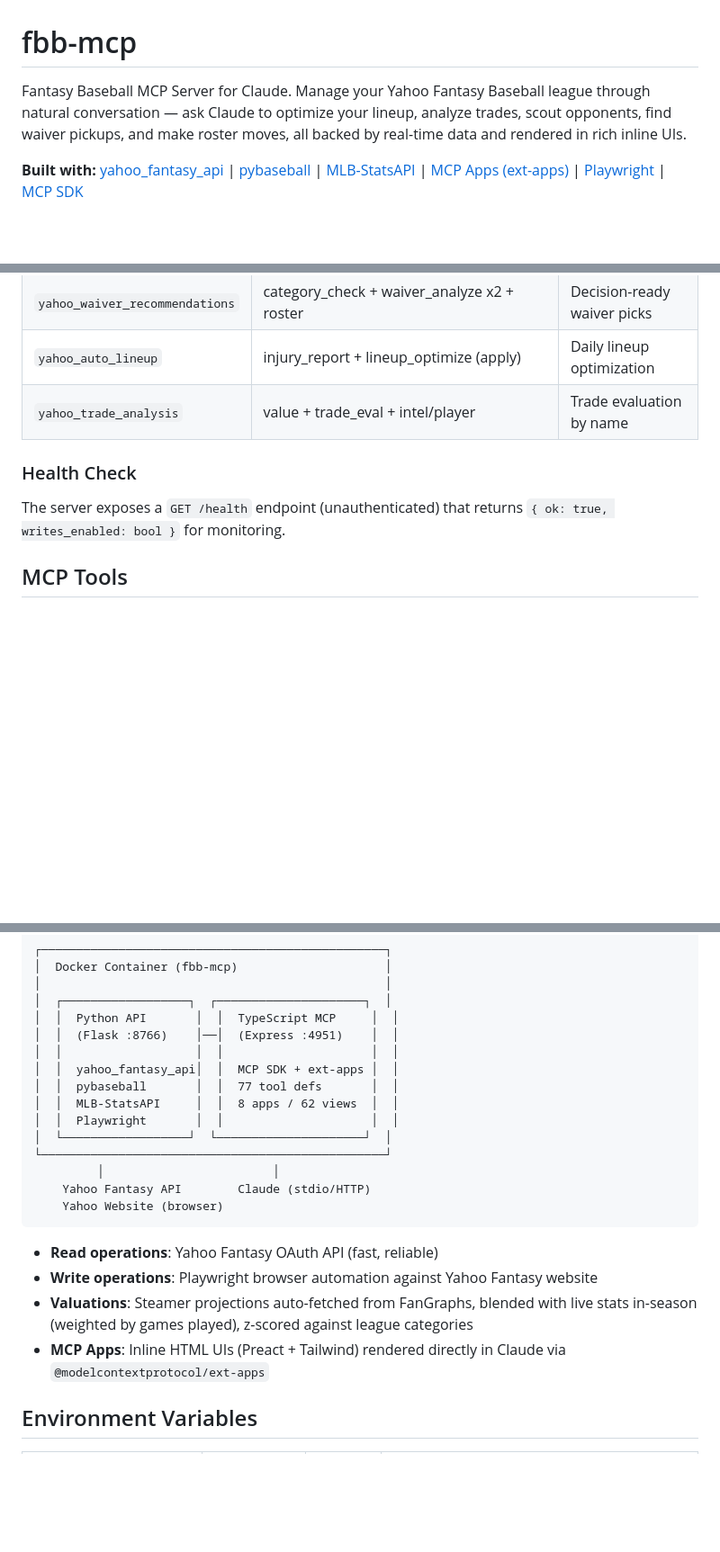
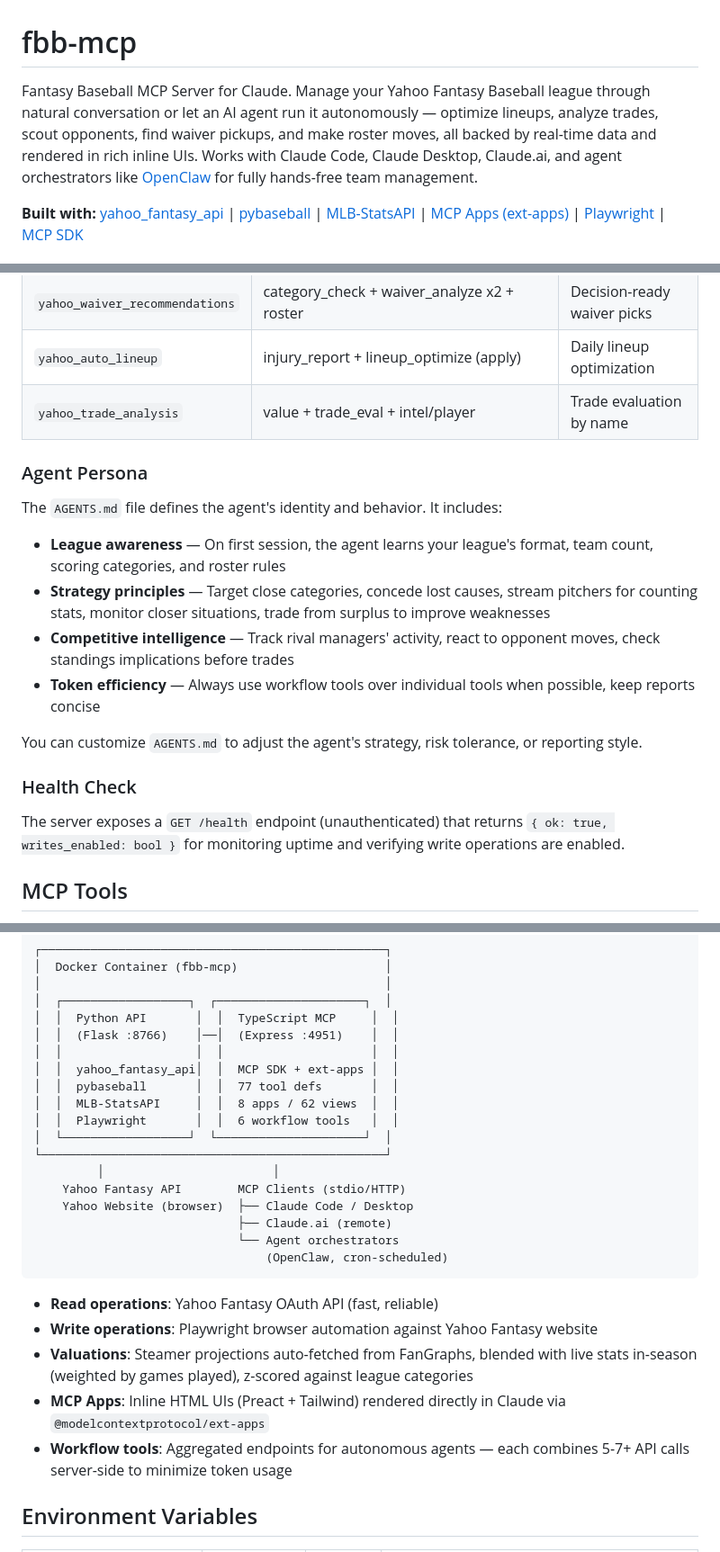
Before and after one commit to jweingardt12/fbb-mcp, a Markdown page: README.md, 3 parts joined by grey strips. Shown at 90% size. Drawn GitHub-style; blank space fills up the shorter version.

````diff
--- a/README.md
+++ b/README.md
@@ -1,6 +1,6 @@
 # fbb-mcp
 
-Fantasy Baseball MCP Server for Claude. Manage your Yahoo Fantasy Baseball league through natural conversation — ask Claude to optimize your lineup, analyze trades, scout opponents, find waiver pickups, and make roster moves, all backed by real-time data and rendered in rich inline UIs.
+Fantasy Baseball MCP Server for Claude. Manage your Yahoo Fantasy Baseball league through natural conversation or let an AI agent run it autonomously — optimize lineups, analyze trades, scout opponents, find waiver pickups, and make roster moves, all backed by real-time data and rendered in rich inline UIs. Works with Claude Code, Claude Desktop, Claude.ai, and agent orchestrators like [OpenClaw](https://openclaw.com) for fully hands-free team management.
 
 **Built with:** [yahoo_fantasy_api](https://github.com/uberfastman/yahoo_fantasy_api) | [pybaseball](https://github.com/jldbc/pybaseball) | [MLB-StatsAPI](https://github.com/toddrob99/MLB-StatsAPI) | [MCP Apps (ext-apps)](https://github.com/anthropics/model-context-protocol/tree/main/packages/ext-apps) | [Playwright](https://playwright.dev/) | [MCP SDK](https://github.com/modelcontextprotocol/typescript-sdk)
 
@@ -317,9 +384,20 @@ These tools are available to all clients (Claude Code, Claude.ai, agent orchestr
 | `yahoo_auto_lineup` | injury_report + lineup_optimize (apply) | Daily lineup optimization |
 | `yahoo_trade_analysis` | value + trade_eval + intel/player | Trade evaluation by name |
 
+### Agent Persona
+
+The `AGENTS.md` file defines the agent's identity and behavior. It includes:
+
+- **League awareness** — On first session, the agent learns your league's format, team count, scoring categories, and roster rules
+- **Strategy principles** — Target close categories, concede lost causes, stream pitchers for counting stats, monitor closer situations, trade from surplus to improve weaknesses
+- **Competitive intelligence** — Track rival managers' activity, react to opponent moves, check standings implications before trades
+- **Token efficiency** — Always use workflow tools over individual tools when possible, keep reports concise
+
+You can customize `AGENTS.md` to adjust the agent's strategy, risk tolerance, or reporting style.
+
 ### Health Check
 
-The server exposes a `GET /health` endpoint (unauthenticated) that returns `{ ok: true, writes_enabled: bool }` for monitoring.
+The server exposes a `GET /health` endpoint (unauthenticated) that returns `{ ok: true, writes_enabled: bool }` for monitoring uptime and verifying write operations are enabled.
 
 ## MCP Tools
 
@@ -501,18 +579,22 @@ The `./yf` helper script provides direct CLI access to all functionality:
 │  │  yahoo_fantasy_api│  │  MCP SDK + ext-apps │  │
 │  │  pybaseball       │  │  77 tool defs       │  │
 │  │  MLB-StatsAPI     │  │  8 apps / 62 views  │  │
-│  │  Playwright       │  │                     │  │
+│  │  Playwright       │  │  6 workflow tools   │  │
 │  └──────────────────┘  └─────────────────────┘  │
 └─────────────────────────────────────────────────┘
          │                        │
-    Yahoo Fantasy API        Claude (stdio/HTTP)
-    Yahoo Website (browser)
+    Yahoo Fantasy API        MCP Clients (stdio/HTTP)
+    Yahoo Website (browser)  ├── Claude Code / Desktop
+                             ├── Claude.ai (remote)
+                             └── Agent orchestrators
+                                 (OpenClaw, cron-scheduled)
 ```
 
 - **Read operations**: Yahoo Fantasy OAuth API (fast, reliable)
 - **Write operations**: Playwright browser automation against Yahoo Fantasy website
 - **Valuations**: Steamer projections auto-fetched from FanGraphs, blended with live stats in-season (weighted by games played), z-scored against league categories
 - **MCP Apps**: Inline HTML UIs (Preact + Tailwind) rendered directly in Claude via `@modelcontextprotocol/ext-apps`
+- **Workflow tools**: Aggregated endpoints for autonomous agents — each combines 5-7+ API calls server-side to minimize token usage
 
 ## Environment Variables
 
````
Also changed, not shown: other parts of README.md (+74 -7 lines).
